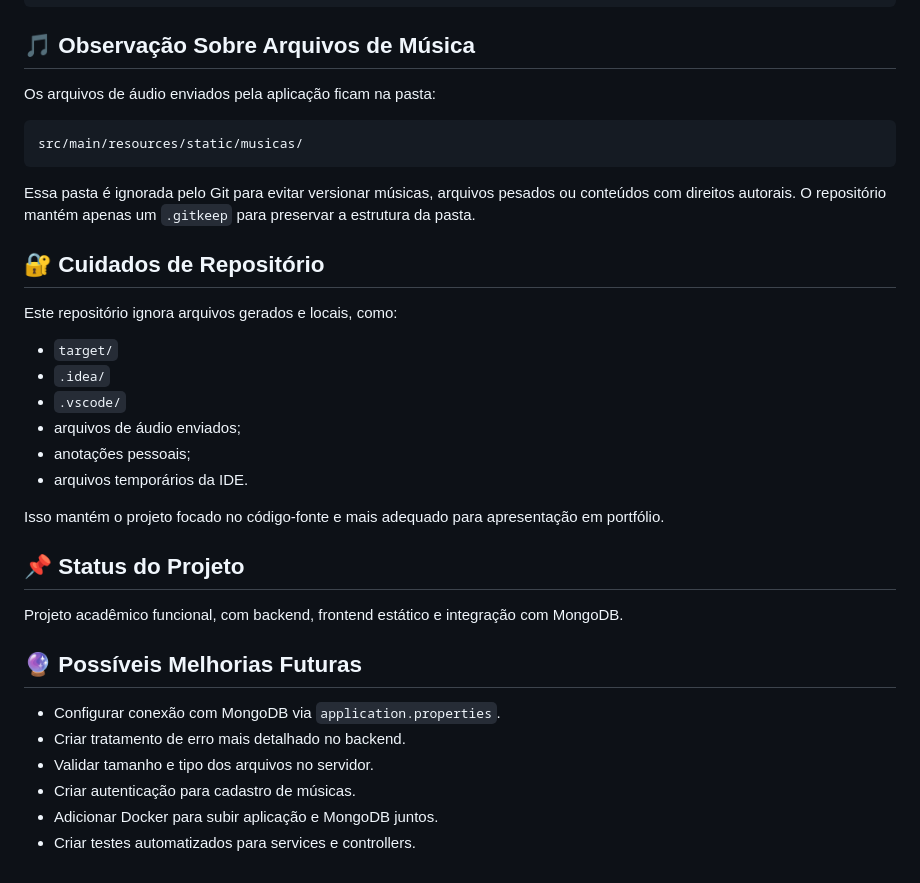
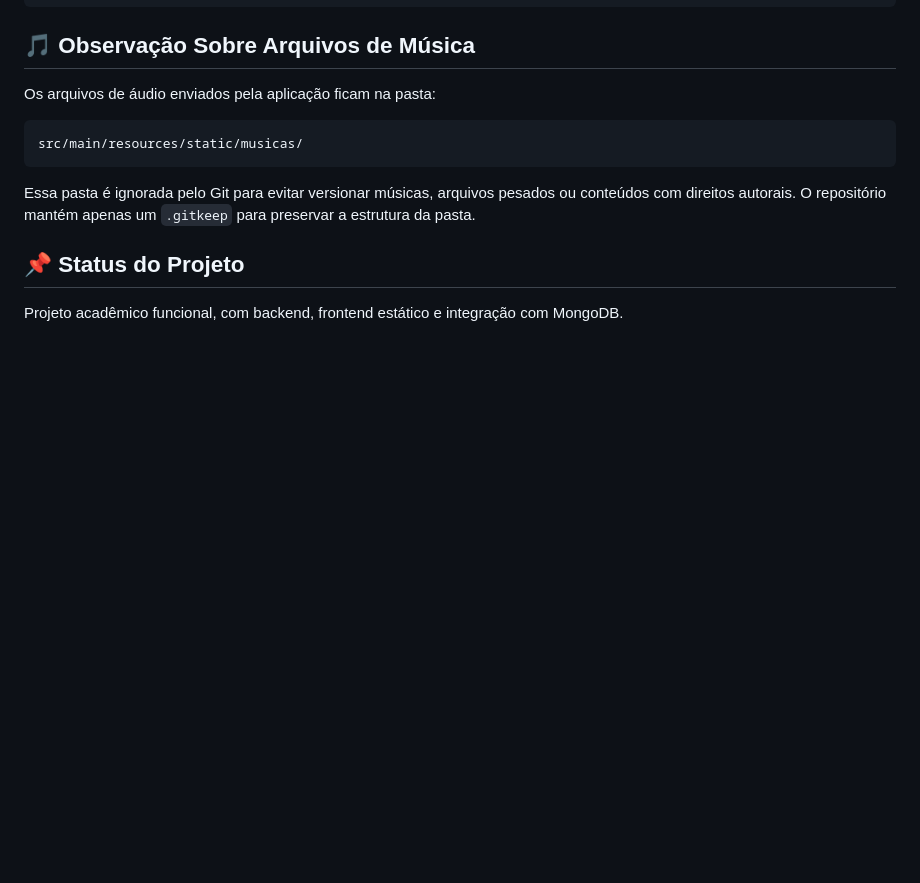
Before and after one commit to gustavoimada/play-my-songs, a Markdown page: README.md, the part around the change. Drawn GitHub-style; blank space fills up the shorter version.

```diff
--- a/README.md
+++ b/README.md
@@ -171,28 +171,6 @@ src/main/resources/static/musicas/
 
 Essa pasta é ignorada pelo Git para evitar versionar músicas, arquivos pesados ou conteúdos com direitos autorais. O repositório mantém apenas um `.gitkeep` para preservar a estrutura da pasta.
 
-## 🔐 Cuidados de Repositório
-
-Este repositório ignora arquivos gerados e locais, como:
-
-- `target/`
-- `.idea/`
-- `.vscode/`
-- arquivos de áudio enviados;
-- anotações pessoais;
-- arquivos temporários da IDE.
-
-Isso mantém o projeto focado no código-fonte e mais adequado para apresentação em portfólio.
-
 ## 📌 Status do Projeto
 
 Projeto acadêmico funcional, com backend, frontend estático e integração com MongoDB.
-
-## 🔮 Possíveis Melhorias Futuras
-
-- Configurar conexão com MongoDB via `application.properties`.
-- Criar tratamento de erro mais detalhado no backend.
-- Validar tamanho e tipo dos arquivos no servidor.
-- Criar autenticação para cadastro de músicas.
-- Adicionar Docker para subir aplicação e MongoDB juntos.
-- Criar testes automatizados para services e controllers.
```
